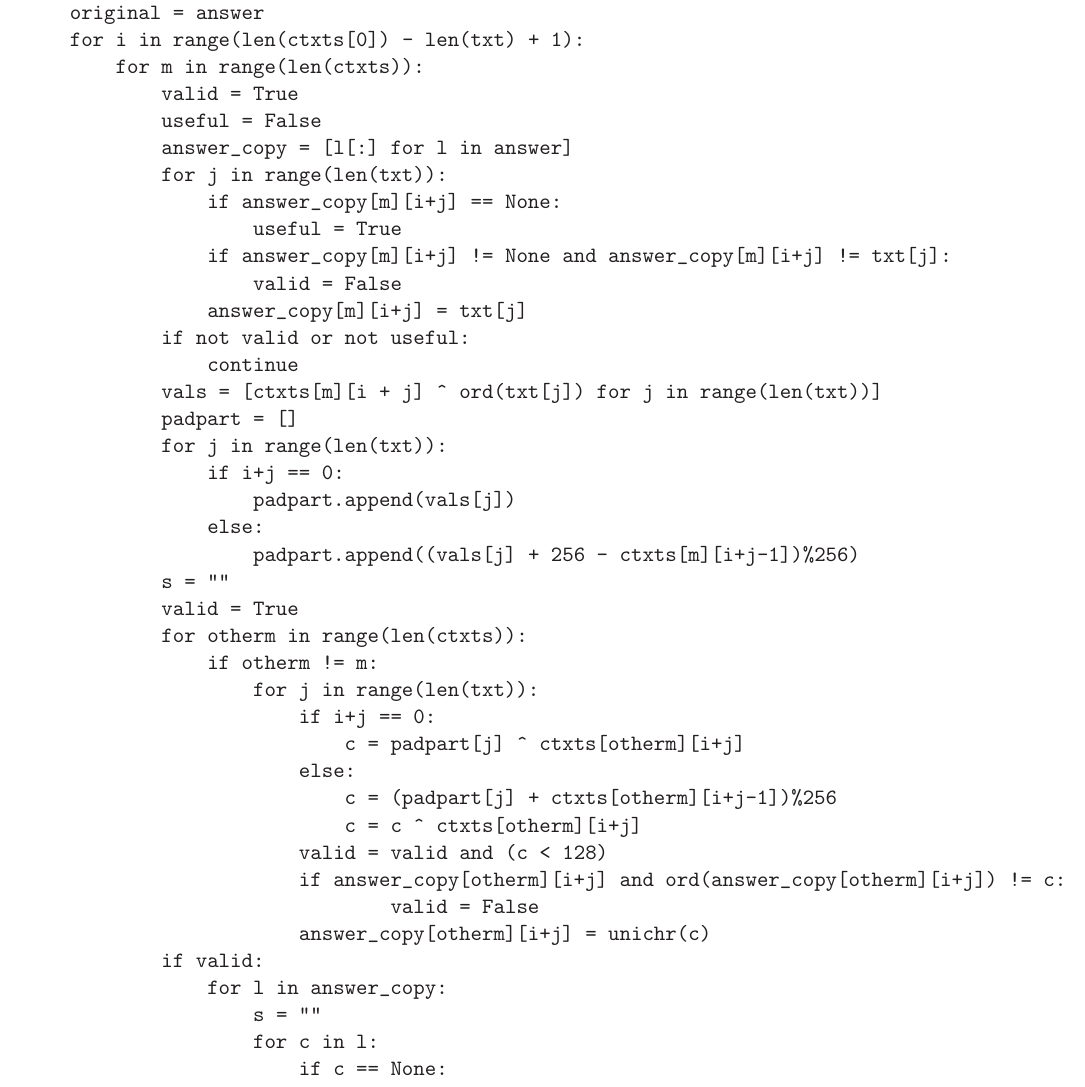
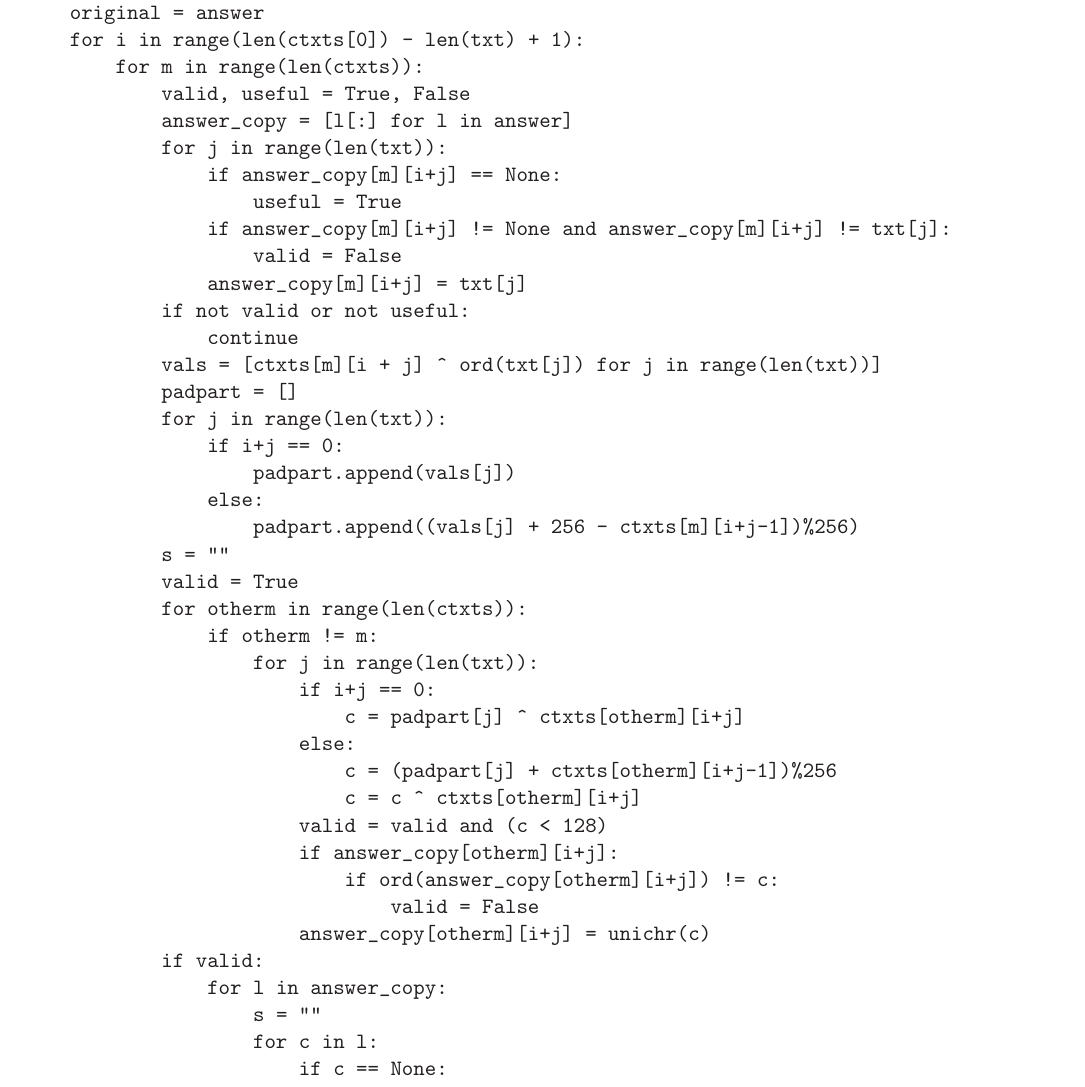
Before and after one commit to Mikhail-Rudoy/6.857-pset1, a LaTeX problem sheet (mrudoy_presbrey_qlong_pset1_problem2.tex): part of page 7 of 8 before the commit and part of page 7 of 7 after it, cut so that both start at the same text. Compiled offline with LaTeX, dvips and Ghostscript.

Commit message:
more minor changes

```diff
--- a/mrudoy_presbrey_qlong_pset1_problem2.tex
+++ b/mrudoy_presbrey_qlong_pset1_problem2.tex
@@ -254,8 +254,7 @@ def look_for_text(txt):
     original = answer
     for i in range(len(ctxts[0]) - len(txt) + 1):
         for m in range(len(ctxts)):
-            valid = True
-            useful = False
+            valid, useful = True, False
             answer_copy = [l[:] for l in answer]
             for j in range(len(txt)):
                 if answer_copy[m][i+j] == None:
@@ -283,7 +282,8 @@ def look_for_text(txt):
                             c = (padpart[j] + ctxts[otherm][i+j-1])%256
                             c = c ^ ctxts[otherm][i+j]
                         valid = valid and (c < 128)
-                        if answer_copy[otherm][i+j] and ord(answer_copy[otherm][i+j]) != c:
+                        if answer_copy[otherm][i+j]:
+                            if ord(answer_copy[otherm][i+j]) != c:
                                 valid = False
                         answer_copy[otherm][i+j] = unichr(c)
             if valid:
```
Also changed, not shown: mrudoy_presbrey_qlong_pset1_problem2.pdf, mrudoy_presbrey_qlong_pset1_problem2.tex (2 more changed lines).
